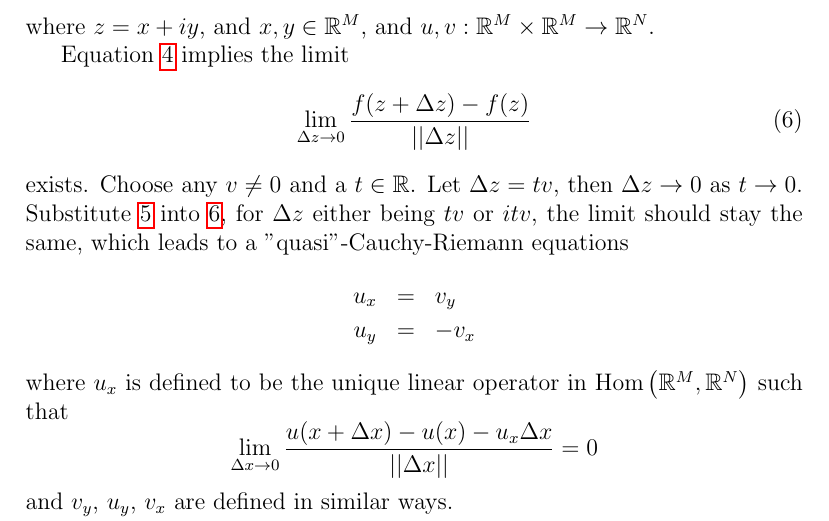
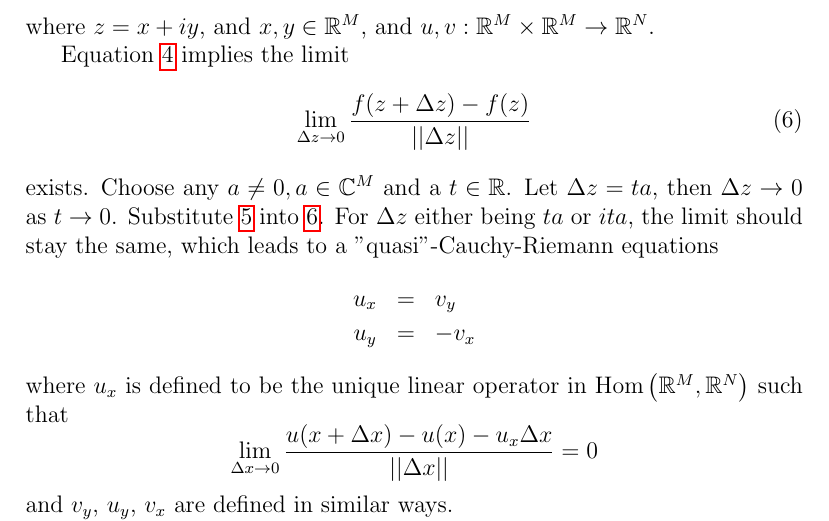
Before and after one commit to Zchye/MathsJotDown, a LaTeX document (OptimalEigenModeOfMIMO/main.tex): part of page 3 of 4, cut so that both start at the same text. Compiled offline with pdfLaTeX.

Commit message:
Corrected some typos

```diff
--- a/OptimalEigenModeOfMIMO/main.tex
+++ b/OptimalEigenModeOfMIMO/main.tex
@@ -81,7 +81,7 @@ Equation \ref{eqn lim=0} implies the limit
 \begin{equation}
 	\lim_{\Delta z\rightarrow0}\frac{f(z+\Delta z)-f(z)}{||\Delta z||}\label{eqn lim exists}
 \end{equation}
-exists. Choose any $v\not=0$ and a $t\in\mathbb{R}$. Let $\Delta z=tv$, then $\Delta z\rightarrow0$ as $t\rightarrow0$. Substitute \ref{eqn f=u+iv} into \ref{eqn lim exists}, for $\Delta z$ either being $tv$ or $itv$, the limit should stay the same, which leads to a "quasi"-Cauchy-Riemann equations
+exists. Choose any $a\not=0,a\in\mathbb{C}^M$ and a $t\in\mathbb{R}$. Let $\Delta z=ta$, then $\Delta z\rightarrow0$ as $t\rightarrow0$. Substitute \ref{eqn f=u+iv} into \ref{eqn lim exists}. For $\Delta z$ either being $ta$ or $ita$, the limit should stay the same, which leads to a "quasi"-Cauchy-Riemann equations
 \begin{eqnarray*}
 	u_x&=&v_y\\
 	u_y&=&-v_x
```
Also changed, not shown: OptimalEigenModeOfMIMO/main.pdf, 2 other files.
